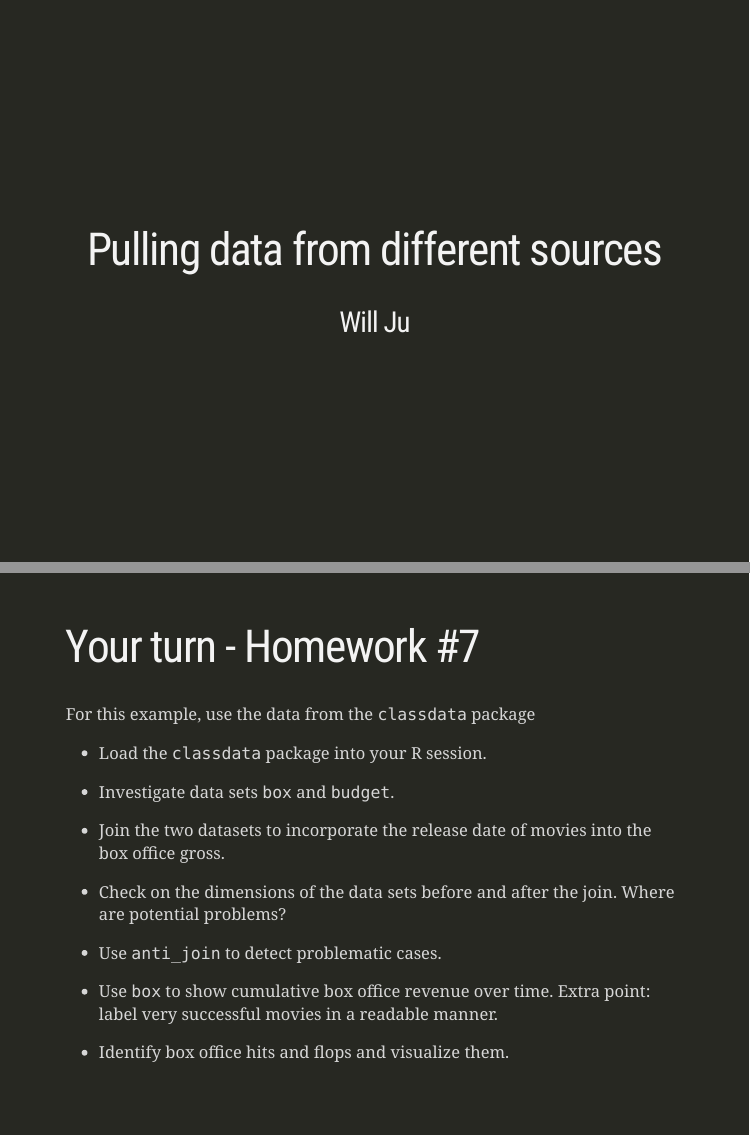
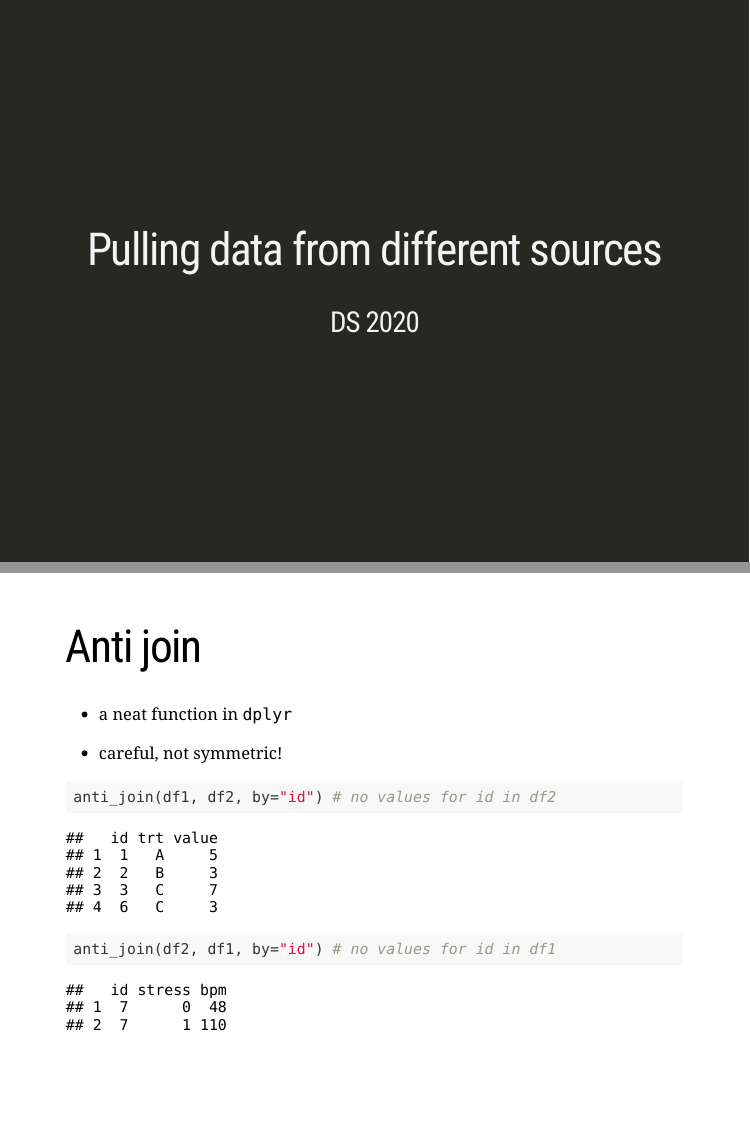
Before and after one commit to DS202-at-ISU/materials, an R Markdown document (03_tidyverse/08-messy-4.Rmd): pages 1 and 17 of 17 before the commit and pages 1 and 16 of 16 after it, joined at a grey line. The pictures show the slides in the output file 03_tidyverse/08-messy-4.html that the author committed with the source; the slides are laid out offline by our stand-in for remark.js, each with all of its steps uncovered, in fonts that may differ from those the slides ask for, and without slide numbers, shadows or browser add-ons.

Commit message:
update slides for nov 13

````diff
--- a/03_tidyverse/08-messy-4.Rmd
+++ b/03_tidyverse/08-messy-4.Rmd
@@ -1,6 +1,6 @@
 ---
 title: "Pulling data from different sources"
-author: "Will Ju"
+author: "DS 2020"
 output:
   xaringan::moon_reader:
     lib_dir: libs
@@ -174,21 +174,21 @@ anti_join(df2, df1, by="id") # no values for id in df1
 ```
 
 
----
-class: inverse
-# Your turn  - Homework #7
+<!-- --- -->
+<!-- class: inverse -->
+<!-- # Your turn  - Homework #7 -->
 
-For this example, use the data from the `classdata` package
+<!-- For this example, use the data from the `classdata` package -->
 
-- Load the `classdata` package into your R session.
+<!-- - Load the `classdata` package into your R session. -->
 
-- Investigate data sets `box` and `budget`.
+<!-- - Investigate data sets `box` and `budget`. -->
 
-- Join the two datasets to incorporate the release date of movies into the box office gross.
+<!-- - Join the two datasets to incorporate the release date of movies into the box office gross. -->
 
-- Check on the dimensions of the data sets before and after the join. Where are potential problems?
+<!-- - Check on the dimensions of the data sets before and after the join. Where are potential problems? -->
 
-- Use `anti_join` to detect problematic cases.
+<!-- - Use `anti_join` to detect problematic cases.  -->
 
-- Use `box` to show cumulative box office revenue over time. Extra point: label very successful movies in a readable manner.
-- Identify box office hits and flops and visualize them.
+<!-- - Use `box` to show cumulative box office revenue over time. Extra point: label very successful movies in a readable manner. -->
+<!-- - Identify box office hits and flops and visualize them. -->
````
Also changed, not shown: 04_date-time-space/02_maps.Rmd (+1 -1 lines), 03_tidyverse/08-messy-4.html, 04_date-time-space/02_maps.html.
